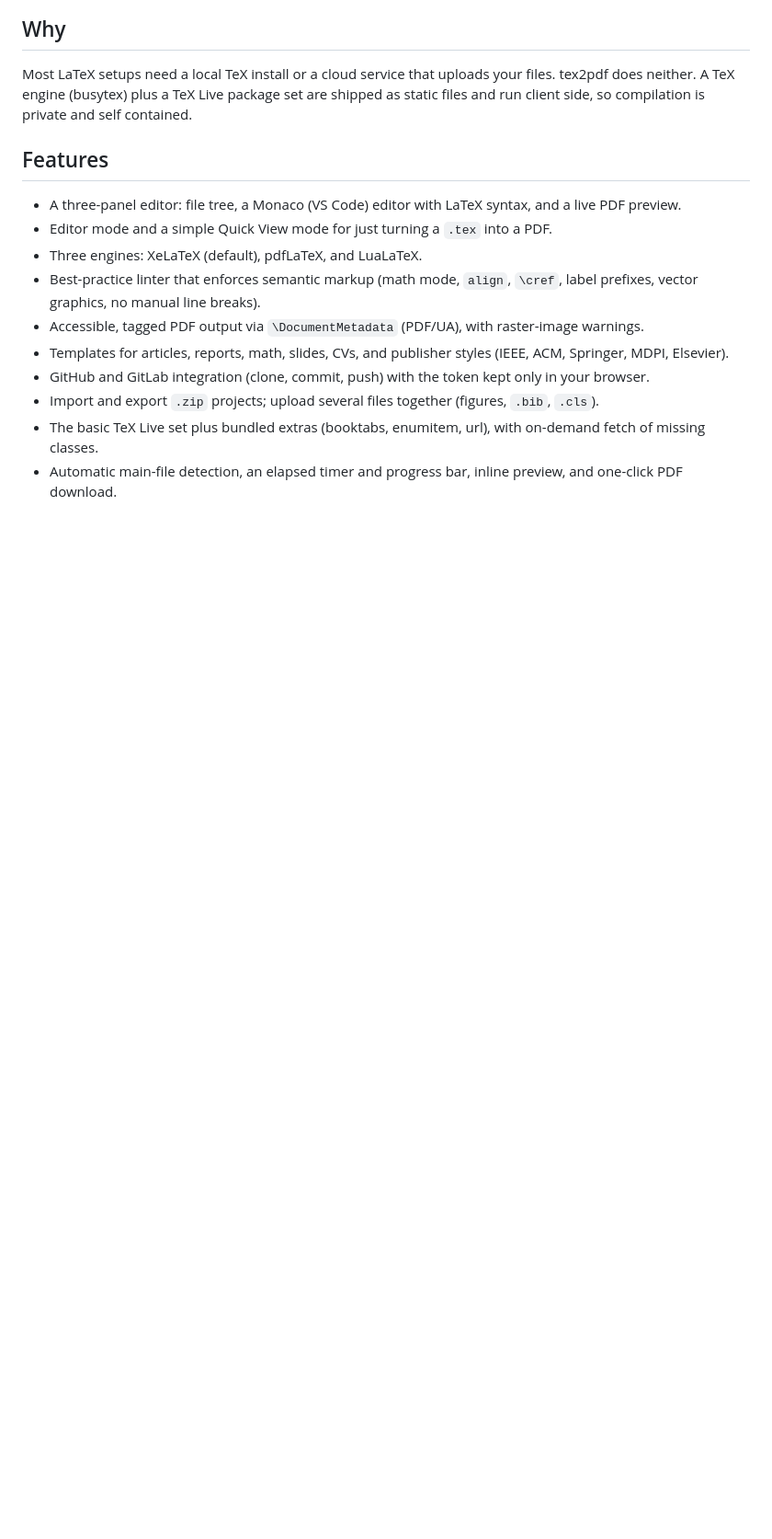
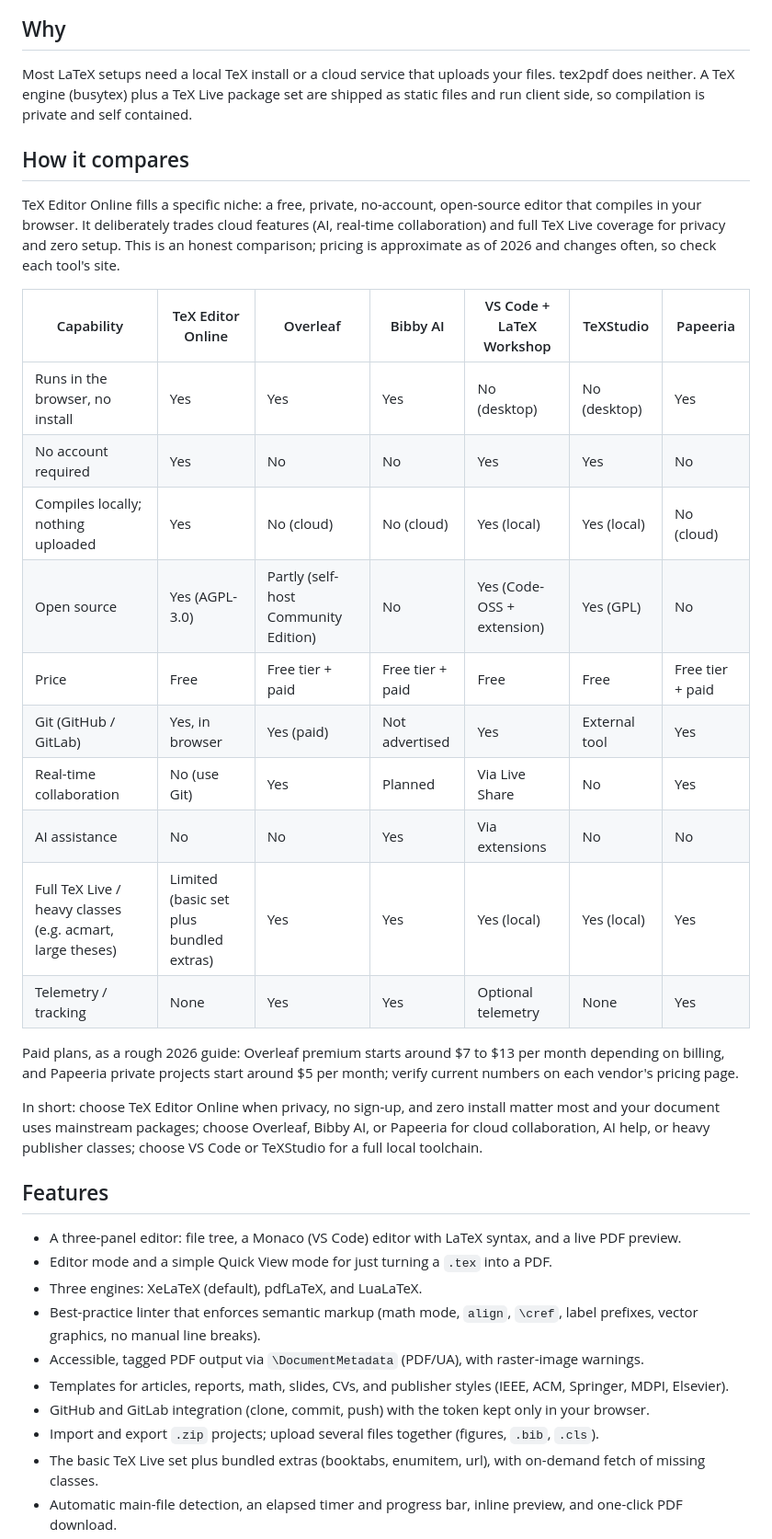
Before and after one commit to devharsh/tex2pdf, a Markdown page: README.md, the part around the change. Shown at 92% size. GitHub-like rendering; blank space fills up the shorter version.

Commit message:
docs: add comparison vs Overleaf/Bibby/VS Code/TeXStudio/Papeeria; note acmart not supported in-browser

```diff
--- a/README.md
+++ b/README.md
@@ -60,6 +60,27 @@ The bundled Cyber Swiss Army Knife (by GCHQ) for encoding, encryption, compressi
 ## Why
 
 Most LaTeX setups need a local TeX install or a cloud service that uploads your files. tex2pdf does neither. A TeX engine (busytex) plus a TeX Live package set are shipped as static files and run client side, so compilation is private and self contained.
+
+## How it compares
+
+TeX Editor Online fills a specific niche: a free, private, no-account, open-source editor that compiles in your browser. It deliberately trades cloud features (AI, real-time collaboration) and full TeX Live coverage for privacy and zero setup. This is an honest comparison; pricing is approximate as of 2026 and changes often, so check each tool's site.
+
+| Capability | TeX Editor Online | Overleaf | Bibby AI | VS Code + LaTeX Workshop | TeXStudio | Papeeria |
+| --- | --- | --- | --- | --- | --- | --- |
+| Runs in the browser, no install | Yes | Yes | Yes | No (desktop) | No (desktop) | Yes |
+| No account required | Yes | No | No | Yes | Yes | No |
+| Compiles locally; nothing uploaded | Yes | No (cloud) | No (cloud) | Yes (local) | Yes (local) | No (cloud) |
+| Open source | Yes (AGPL-3.0) | Partly (self-host Community Edition) | No | Yes (Code-OSS + extension) | Yes (GPL) | No |
+| Price | Free | Free tier + paid | Free tier + paid | Free | Free | Free tier + paid |
+| Git (GitHub / GitLab) | Yes, in browser | Yes (paid) | Not advertised | Yes | External tool | Yes |
+| Real-time collaboration | No (use Git) | Yes | Planned | Via Live Share | No | Yes |
+| AI assistance | No | No | Yes | Via extensions | No | No |
+| Full TeX Live / heavy classes (e.g. acmart, large theses) | Limited (basic set plus bundled extras) | Yes | Yes | Yes (local) | Yes (local) | Yes |
+| Telemetry / tracking | None | Yes | Yes | Optional telemetry | None | Yes |
+
+Paid plans, as a rough 2026 guide: Overleaf premium starts around $7 to $13 per month depending on billing, and Papeeria private projects start around $5 per month; verify current numbers on each vendor's pricing page.
+
+In short: choose TeX Editor Online when privacy, no sign-up, and zero install matter most and your document uses mainstream packages; choose Overleaf, Bibby AI, or Papeeria for cloud collaboration, AI help, or heavy publisher classes; choose VS Code or TeXStudio for a full local toolchain.
 
 ## Features
 
```
